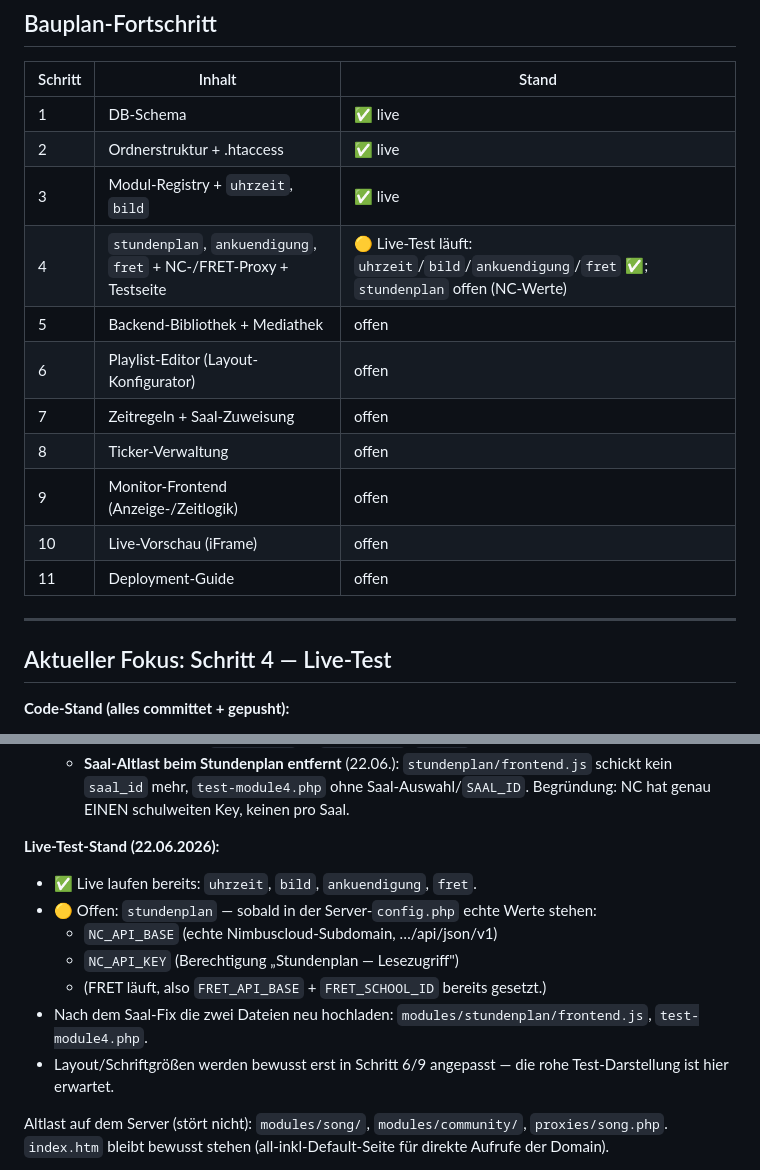
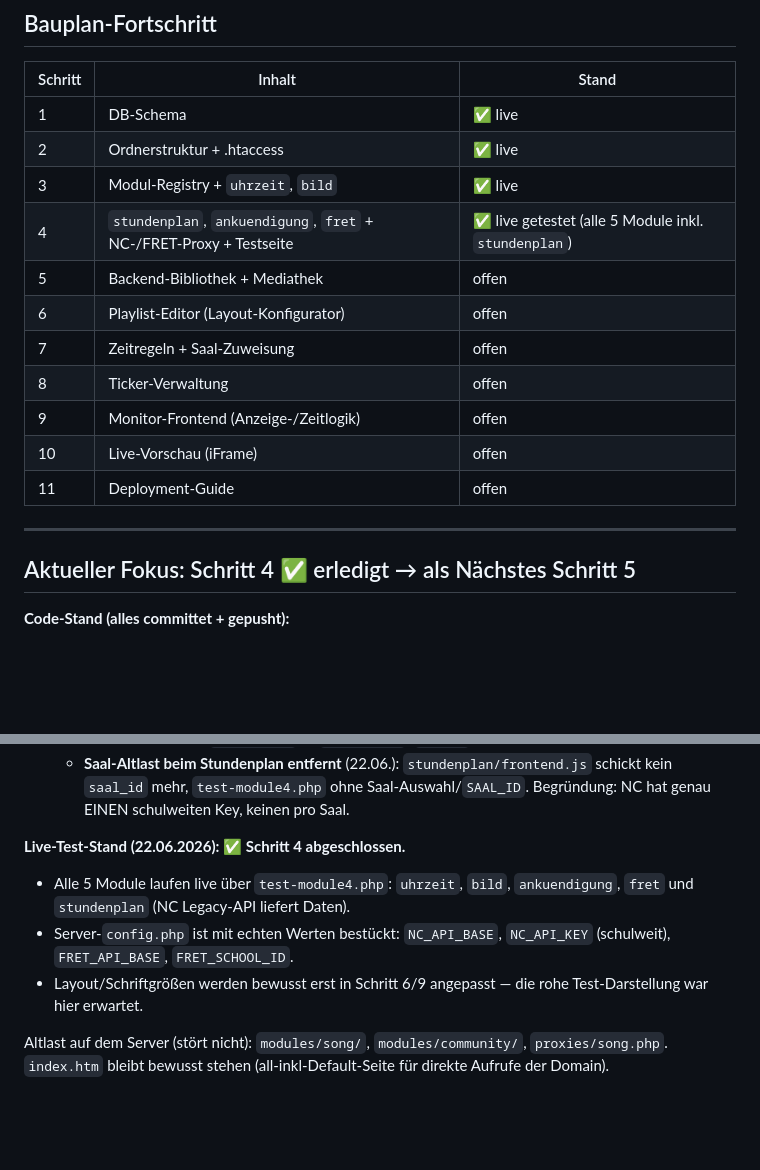
Before and after one commit to guenterpayer-sketch/sceenanzeige, a Markdown page: STATUS.md, 2 parts joined by grey strips. GitHub-like rendering; blank space fills up the shorter version.

Commit message:
STATUS: Schritt 4 live abgeschlossen (alle 5 Module inkl. stundenplan)
Co-Authored-By: Claude Opus 4.8 <noreply@anthropic.com>
Claude-Session: https://claude.ai/code/session_01N17ax2wc7GSPWqVfF7KuNp

```diff
--- a/STATUS.md
+++ b/STATUS.md
@@ -19,7 +19,7 @@ A/B erledigt, Live-Test steht noch aus)._
 | 1 | DB-Schema | ✅ live |
 | 2 | Ordnerstruktur + .htaccess | ✅ live |
 | 3 | Modul-Registry + `uhrzeit`, `bild` | ✅ live |
-| 4 | `stundenplan`, `ankuendigung`, `fret` + NC-/FRET-Proxy + Testseite | 🟡 Live-Test läuft: `uhrzeit`/`bild`/`ankuendigung`/`fret` ✅; `stundenplan` offen (NC-Werte) |
+| 4 | `stundenplan`, `ankuendigung`, `fret` + NC-/FRET-Proxy + Testseite | ✅ live getestet (alle 5 Module inkl. `stundenplan`) |
 | 5 | Backend-Bibliothek + Mediathek | offen |
 | 6 | Playlist-Editor (Layout-Konfigurator) | offen |
 | 7 | Zeitregeln + Saal-Zuweisung | offen |
@@ -30,7 +30,7 @@ A/B erledigt, Live-Test steht noch aus)._
 
 ---
 
-## Aktueller Fokus: Schritt 4 — Live-Test
+## Aktueller Fokus: Schritt 4 ✅ erledigt → als Nächstes Schritt 5
 
 **Code-Stand (alles committet + gepusht):**
 - Module in `02_ordnerstruktur/screen.tcpayer.de/modules/`: `uhrzeit`, `bild`,
@@ -50,16 +50,13 @@ A/B erledigt, Live-Test steht noch aus)._
     schickt kein `saal_id` mehr, `test-module4.php` ohne Saal-Auswahl/`SAAL_ID`.
     Begründung: NC hat genau EINEN schulweiten Key, keinen pro Saal.
 
-**Live-Test-Stand (22.06.2026):**
-- ✅ Live laufen bereits: `uhrzeit`, `bild`, `ankuendigung`, `fret`.
-- 🟡 Offen: `stundenplan` — sobald in der Server-`config.php` echte Werte stehen:
-  - `NC_API_BASE` (echte Nimbuscloud-Subdomain, …/api/json/v1)
-  - `NC_API_KEY` (Berechtigung „Stundenplan — Lesezugriff")
-  - (FRET läuft, also `FRET_API_BASE` + `FRET_SCHOOL_ID` bereits gesetzt.)
-- Nach dem Saal-Fix die zwei Dateien neu hochladen:
-  `modules/stundenplan/frontend.js`, `test-module4.php`.
+**Live-Test-Stand (22.06.2026): ✅ Schritt 4 abgeschlossen.**
+- Alle 5 Module laufen live über `test-module4.php`: `uhrzeit`, `bild`,
+  `ankuendigung`, `fret` und `stundenplan` (NC Legacy-API liefert Daten).
+- Server-`config.php` ist mit echten Werten bestückt: `NC_API_BASE`,
+  `NC_API_KEY` (schulweit), `FRET_API_BASE`, `FRET_SCHOOL_ID`.
 - Layout/Schriftgrößen werden bewusst erst in Schritt 6/9 angepasst — die
-  rohe Test-Darstellung ist hier erwartet.
+  rohe Test-Darstellung war hier erwartet.
 
 Altlast auf dem Server (stört nicht): `modules/song/`, `modules/community/`,
 `proxies/song.php`. `index.htm` bleibt bewusst stehen (all-inkl-Default-Seite
```
